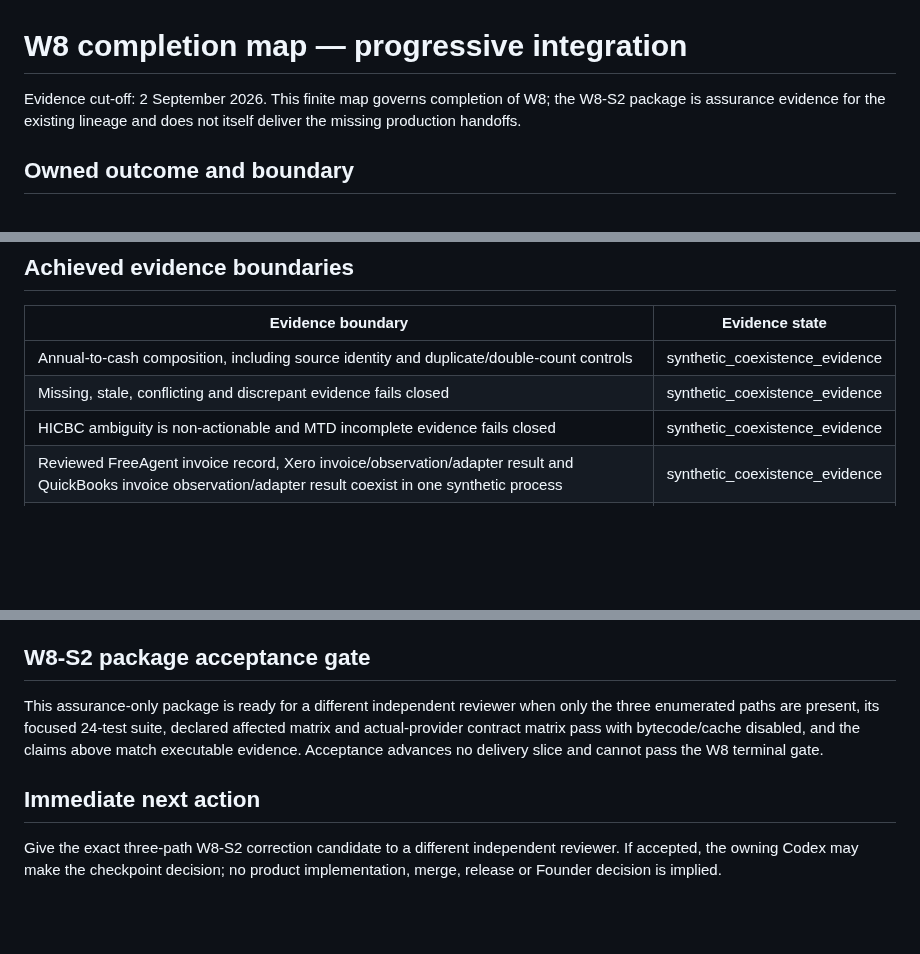
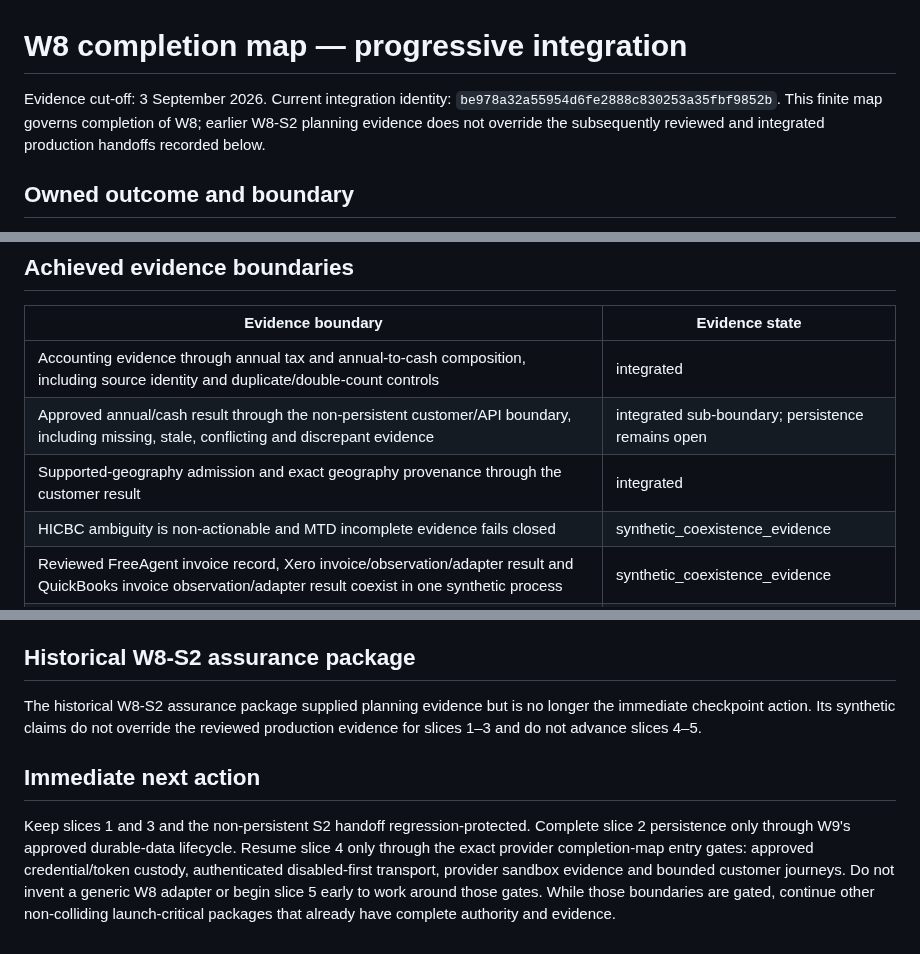
Before and after one commit to edwinabatenin-web/reserved, a Markdown page: docs/W8_COMPLETION_MAP.md, 3 parts joined by grey strips. Drawn GitHub-style; blank space fills up the shorter version.

```diff
--- a/docs/W8_COMPLETION_MAP.md
+++ b/docs/W8_COMPLETION_MAP.md
@@ -1,8 +1,9 @@
 # W8 completion map — progressive integration
 
-Evidence cut-off: 2 September 2026. This finite map governs completion of W8;
-the W8-S2 package is assurance evidence for the existing lineage and does not
-itself deliver the missing production handoffs.
+Evidence cut-off: 3 September 2026. Current integration identity:
+`be978a32a55954d6fe2888c830253a35fbf9852b`. This finite map governs
+completion of W8; earlier W8-S2 planning evidence does not override the
+subsequently reviewed and integrated production handoffs recorded below.
 
 ## Owned outcome and boundary
 
@@ -39,8 +40,9 @@ bounded assurance only and never advance a delivery slice.
 
 | Evidence boundary | Evidence state |
 |---|---|
-| Annual-to-cash composition, including source identity and duplicate/double-count controls | synthetic_coexistence_evidence |
-| Missing, stale, conflicting and discrepant evidence fails closed | synthetic_coexistence_evidence |
+| Accounting evidence through annual tax and annual-to-cash composition, including source identity and duplicate/double-count controls | integrated |
+| Approved annual/cash result through the non-persistent customer/API boundary, including missing, stale, conflicting and discrepant evidence | integrated sub-boundary; persistence remains open |
+| Supported-geography admission and exact geography provenance through the customer result | integrated |
 | HICBC ambiguity is non-actionable and MTD incomplete evidence fails closed | synthetic_coexistence_evidence |
 | Reviewed FreeAgent invoice record, Xero invoice/observation/adapter result and QuickBooks invoice observation/adapter result coexist in one synthetic process | synthetic_coexistence_evidence |
 | Provider and business source-identity substitution is rejected using actual Xero and QuickBooks observations | synthetic_coexistence_evidence |
@@ -161,16 +167,19 @@ these finite checks pass on one exact candidate:
 9. Independent final review accepts the combined evidence and residual risks.
 10. Founder authority for merge, release and go-live is explicit and traceable.
 
-## W8-S2 package acceptance gate
+## Historical W8-S2 assurance package
 
-This assurance-only package is ready for a different independent reviewer when
-only the three enumerated paths are present, its focused 24-test suite, declared
-affected matrix and actual-provider contract matrix pass with bytecode/cache
-disabled, and the claims above match executable evidence. Acceptance advances
-no delivery slice and cannot pass the W8 terminal gate.
+The historical W8-S2 assurance package supplied planning evidence but is no
+longer the immediate checkpoint action. Its synthetic claims do not override
+the reviewed production evidence for slices 1–3 and do not advance slices 4–5.
 
 ## Immediate next action
 
-Give the exact three-path W8-S2 correction candidate to a different independent
-reviewer. If accepted, the owning Codex may make the checkpoint decision; no
-product implementation, merge, release or Founder decision is implied.
+Keep slices 1 and 3 and the non-persistent S2 handoff regression-protected.
+Complete slice 2 persistence only through W9's approved durable-data lifecycle.
+Resume slice 4 only through the exact provider completion-map entry gates:
+approved credential/token custody, authenticated disabled-first transport,
+provider sandbox evidence and bounded customer journeys. Do not invent a
+generic W8 adapter or begin slice 5 early to work around those gates. While
+those boundaries are gated, continue other non-colliding launch-critical
+packages that already have complete authority and evidence.
```
Also changed, not shown: other parts of docs/W8_COMPLETION_MAP.md (+40 -36 lines).
